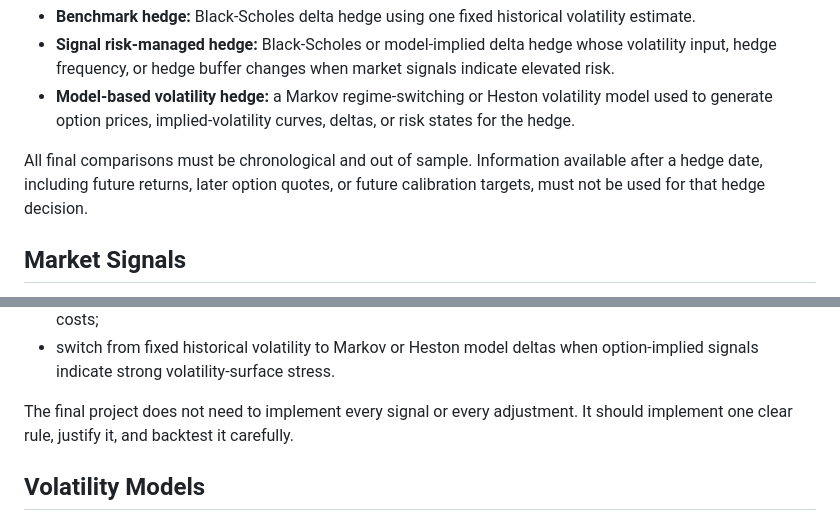
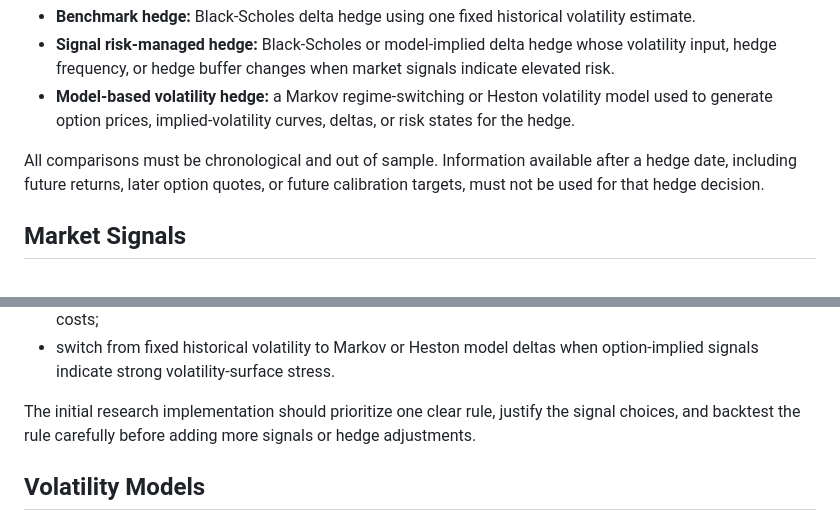
Before and after one commit to qzhang2000/erdos-volatility-hedging-wu-zhang, a Markdown page: README.md, 2 parts joined by grey strips. Drawn GitHub-style.

```diff
--- a/README.md
+++ b/README.md
@@ -46,9 +45,9 @@ episodes, rebalancing calendar, and transaction-cost assumptions.
   volatility model used to generate option prices, implied-volatility curves,
   deltas, or risk states for the hedge.
 
-All final comparisons must be chronological and out of sample. Information
-available after a hedge date, including future returns, later option quotes, or
-future calibration targets, must not be used for that hedge decision.
+All comparisons must be chronological and out of sample. Information available
+after a hedge date, including future returns, later option quotes, or future
+calibration targets, must not be used for that hedge decision.
 
 ## Market Signals
 
@@ -111,8 +110,9 @@ The hedge can react to \(Z_t\) in one or more of the following ways:
 - switch from fixed historical volatility to Markov or Heston model deltas when
   option-implied signals indicate strong volatility-surface stress.
 
-The final project does not need to implement every signal or every adjustment.
-It should implement one clear rule, justify it, and backtest it carefully.
+The initial research implementation should prioritize one clear rule, justify
+the signal choices, and backtest the rule carefully before adding more signals
+or hedge adjustments.
 
 ## Volatility Models
 
```
Also changed, not shown: other parts of README.md (+11 -12 lines).
